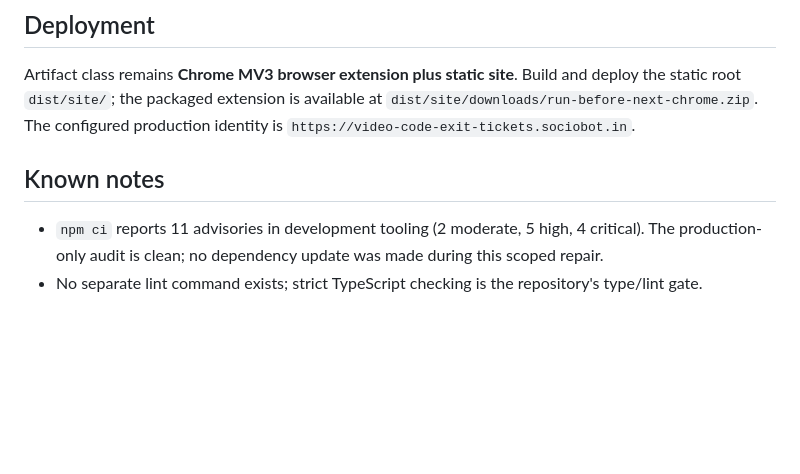
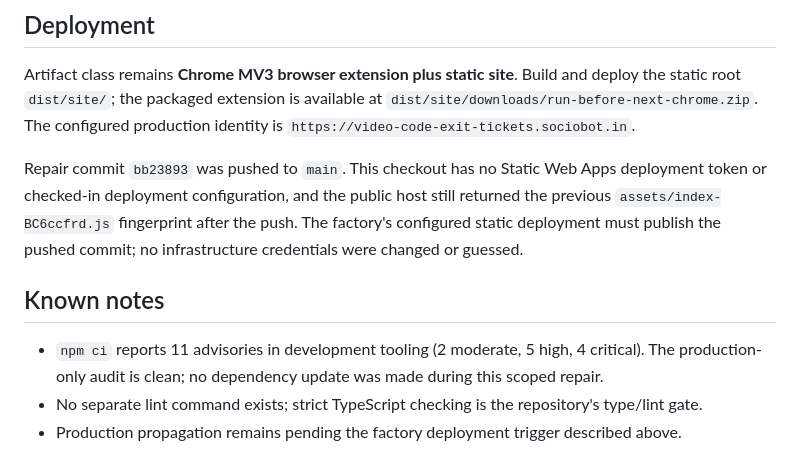
Before and after one commit to B-Divyesh/sf-video-code-exit-tickets, a Markdown page: .factory/handoff.md, the part around the change. GitHub-like rendering; blank space fills up the shorter version.

Commit message:
docs: record repair deployment status

```diff
--- a/.factory/handoff.md
+++ b/.factory/handoff.md
@@ -37,7 +37,10 @@ The core regression uses a real playable canvas `MediaStream` attached to the fi
 
 Artifact class remains **Chrome MV3 browser extension plus static site**. Build and deploy the static root `dist/site/`; the packaged extension is available at `dist/site/downloads/run-before-next-chrome.zip`. The configured production identity is `https://video-code-exit-tickets.sociobot.in`.
 
+Repair commit `bb23893` was pushed to `main`. This checkout has no Static Web Apps deployment token or checked-in deployment configuration, and the public host still returned the previous `assets/index-BC6ccfrd.js` fingerprint after the push. The factory's configured static deployment must publish the pushed commit; no infrastructure credentials were changed or guessed.
+
 ## Known notes
 
 - `npm ci` reports 11 advisories in development tooling (2 moderate, 5 high, 4 critical). The production-only audit is clean; no dependency update was made during this scoped repair.
 - No separate lint command exists; strict TypeScript checking is the repository's type/lint gate.
+- Production propagation remains pending the factory deployment trigger described above.
```
